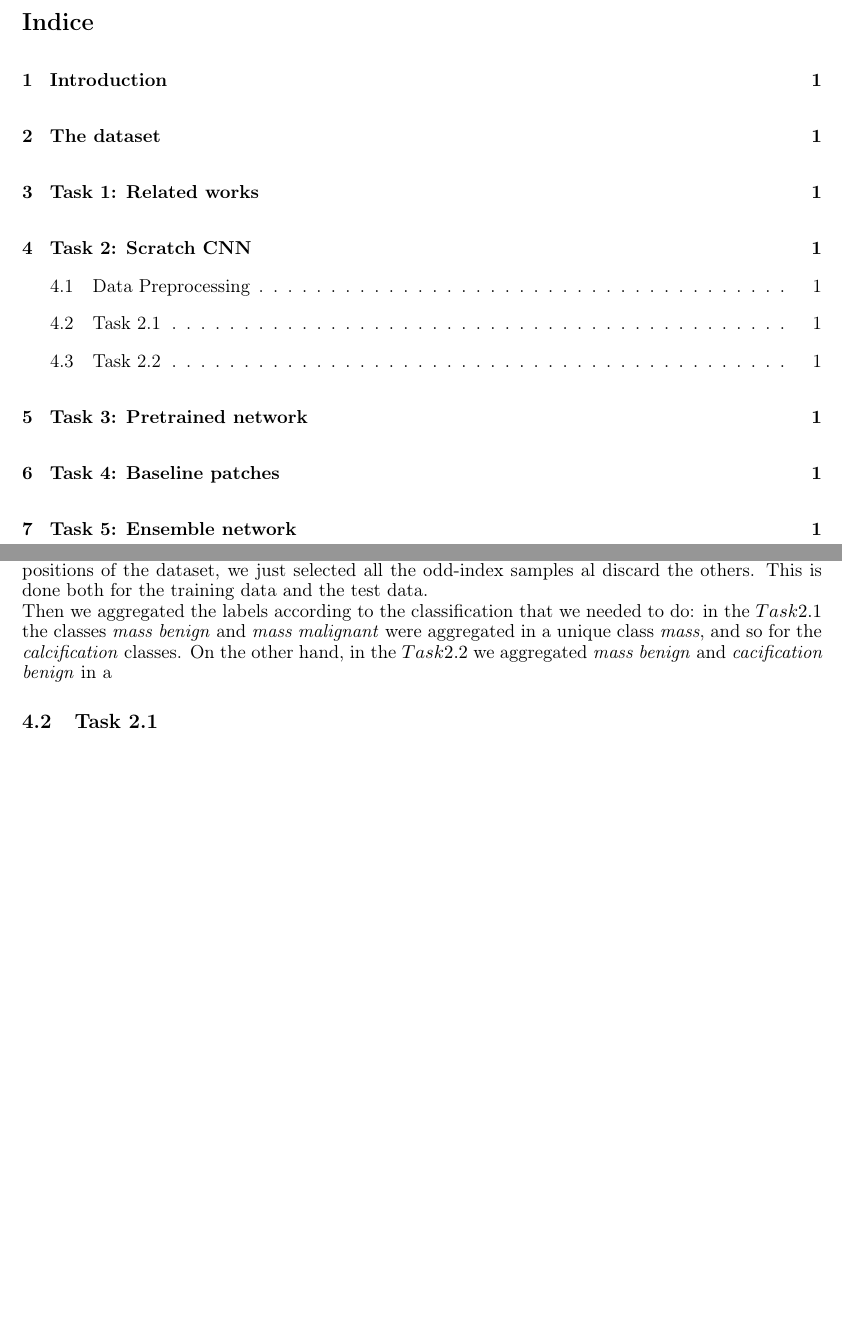
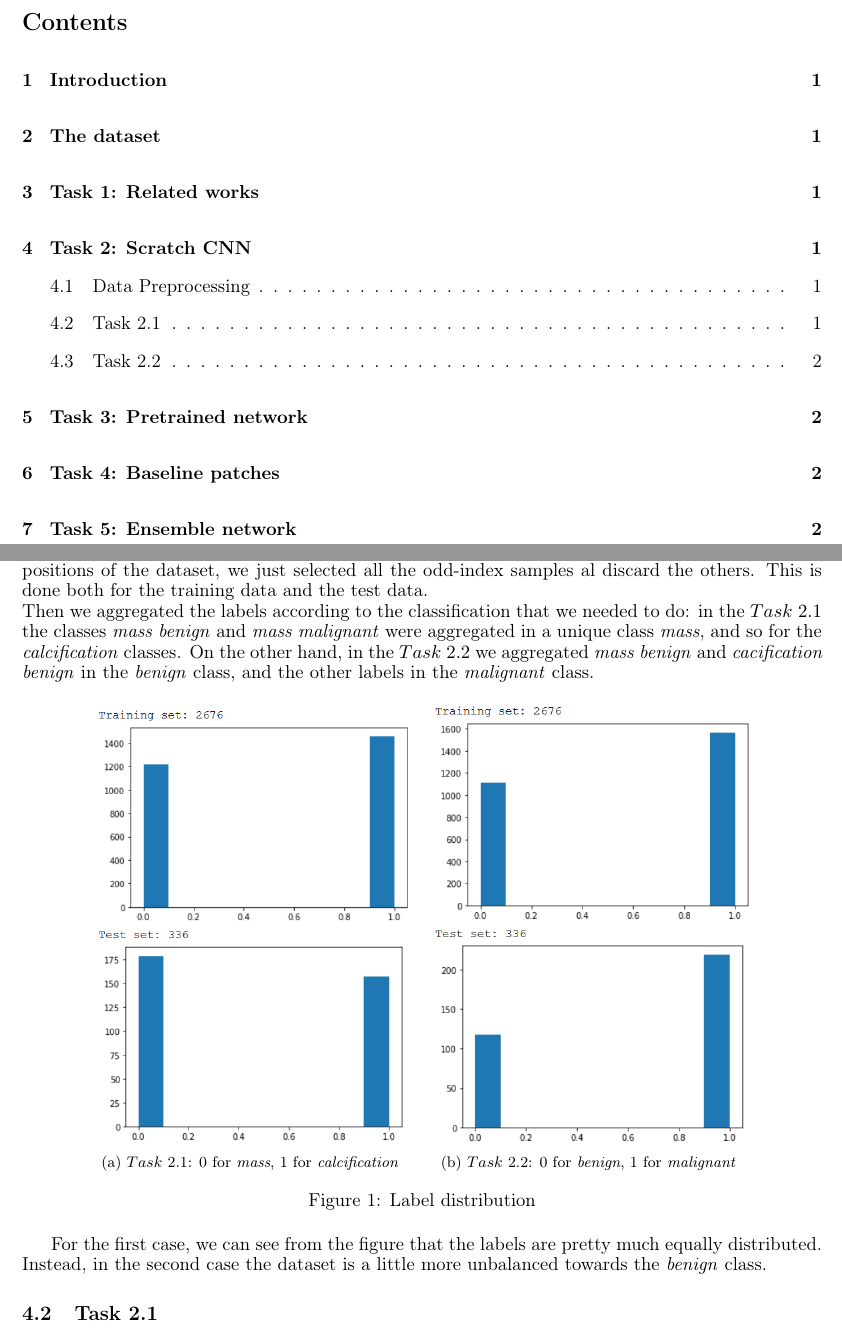
Before and after one commit to alicenannini/Deep-Learning-for-CBIS-DDSM, a LaTeX document (doc/project.tex): two parts of pages 1 and 2 of 2 before the commit and two parts of pages 1 and 2 of 3 after it, joined at a grey line, cut at the place of the change, the shorter picture padded with empty space. Compiled offline with pdfLaTeX.

Commit message:
add label distribution

```diff
--- a/doc/project.tex
+++ b/doc/project.tex
@@ -2,11 +2,11 @@
 \usepackage[a4paper,top=2cm,bottom=2.5cm,left=2.5cm,right=2cm]{geometry}
 \usepackage[T1]{fontenc}
 \usepackage[utf8]{inputenc}
-\usepackage[italian]{babel}
+\usepackage[english]{babel}
 %\usepackage{frontespizio}
 \usepackage{graphicx}
 \usepackage{subfig}
-\usepackage[italian]{varioref}
+\usepackage[english]{varioref}
 
 \begin{document}
 
@@ -33,7 +33,19 @@ We developed different models of neural networks to work with the given dataset
 
 \subsection{Data Preprocessing}
 Starting from the numpy arrays of the dataset images we were given, first of all we deleted all the samples associated with the \textit{baseline patch} label. Since this labeled images were placed in the even positions of the dataset, we just selected all the odd-index samples al discard the others. This is done both for the training data and the test data. \\
-Then we aggregated the labels according to the classification that we needed to do: in the $Task 2.1$ the classes \textit{mass benign} and  \textit{mass malignant} were aggregated in a unique class \textit{mass}, and so for the \textit{calcification} classes. On the other hand, in the $Task 2.2$ we aggregated  \textit{mass benign} and  \textit{cacification benign} in a
+Then we aggregated the labels according to the classification that we needed to do: in the $Task\ 2.1$ the classes \textit{mass benign} and  \textit{mass malignant} were aggregated in a unique class \textit{mass}, and so for the \textit{calcification} classes. On the other hand, in the $Task\ 2.2$ we aggregated  \textit{mass benign} and  \textit{cacification benign} in the \textit{benign} class, and the other labels in the \textit{malignant} class.
+
+\begin{figure}[htbp]
+\centering
+	\subfloat[][$Task\ 2.1$: 0 for \textit{mass}, 1 for \textit{calcification} \label{fig:label_mass_calc}]
+		{\includegraphics[width=.4\textwidth]{images/label_mass_calc}} \quad
+	\subfloat[][$Task\ 2.2$: 0 for \textit{benign}, 1 for \textit{malignant} \label{fig:label_benign_malign}]
+		{\includegraphics[width=.4\textwidth]{images/label_benign_malign}} \\
+\caption{Label distribution}
+\label{fig:label distribution}
+\end{figure}
+
+For the first case, we can see from the figure that the labels are pretty much equally distributed. Instead, in the second case the dataset is a little more unbalanced towards the \textit{benign} class.
 
 \subsection{Task 2.1}
 For the first classification, we first tried to build a simple CNN
```
Also changed, not shown: doc/images/label_benign_malign.png (added), doc/project.pdf, 4 other files.
